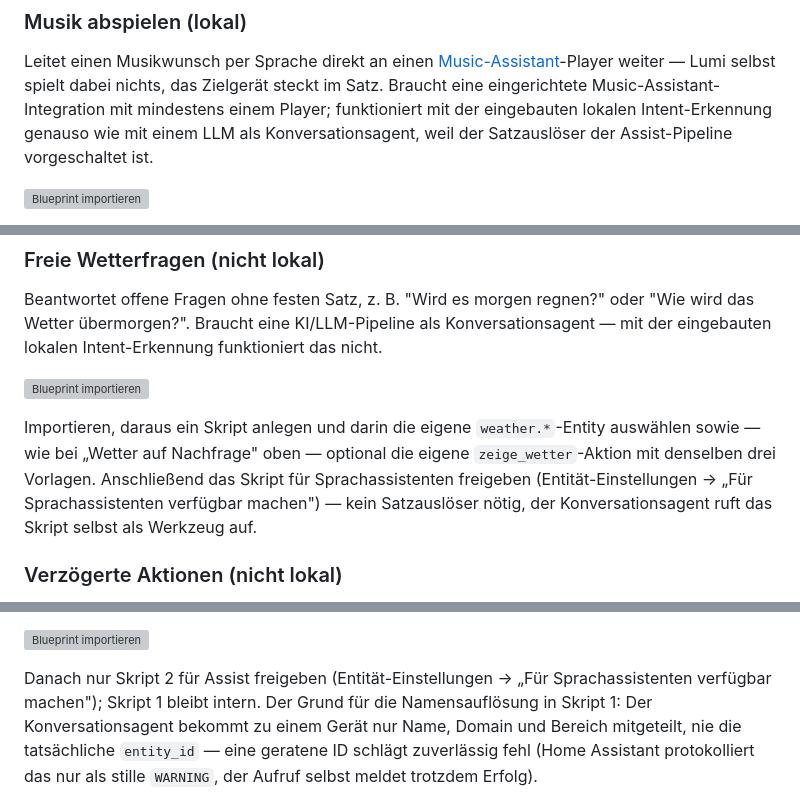
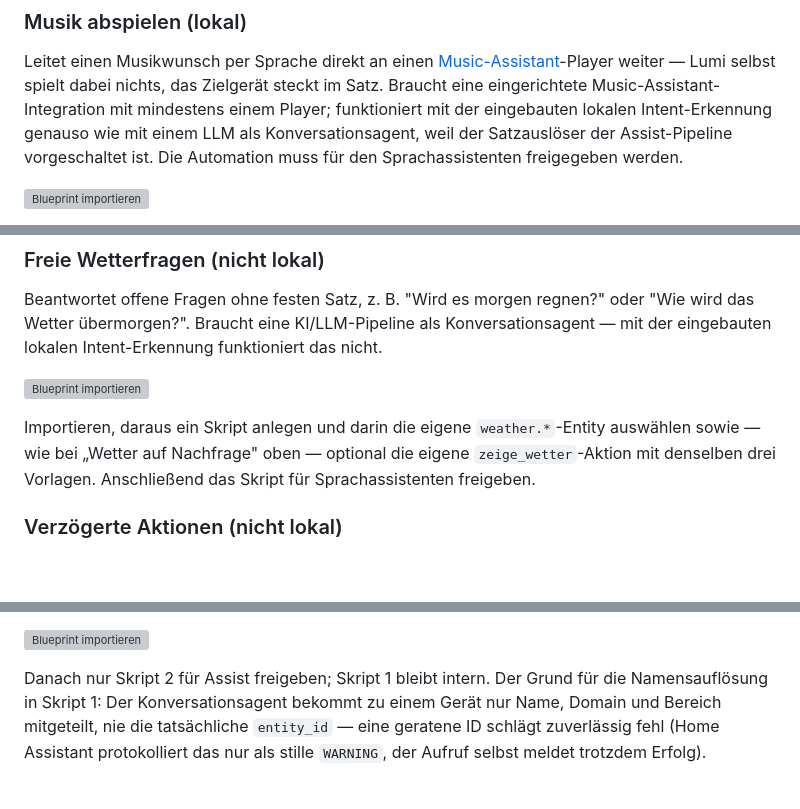
Before and after one commit to mohoel/home-assistant-voice-display, a Markdown page: README.md, 3 parts joined by grey strips. Drawn GitHub-style; blank space fills up the shorter version; grey boxes are pictures that could not be loaded.

```diff
--- a/README.md
+++ b/README.md
@@ -273,7 +273,7 @@ selbst spielt dabei nichts, das Zielgerät steckt im Satz. Braucht eine
 eingerichtete Music-Assistant-Integration mit mindestens einem Player;
 funktioniert mit der eingebauten lokalen Intent-Erkennung genauso wie mit
 einem LLM als Konversationsagent, weil der Satzauslöser der Assist-Pipeline
-vorgeschaltet ist.
+vorgeschaltet ist. Die Automation muss für den Sprachassistenten freigegeben werden.
 
 [![Blueprint importieren](https://my.home-assistant.io/badges/blueprint_import.svg)](https://my.home-assistant.io/redirect/blueprint_import/?blueprint_url=https%3A%2F%2Fgithub.com%2Fmohoel%2Fhome-assistant-voice-lumi%2Fblob%2Fmain%2Fblueprints%2Fautomation%2Flumi%2Fmusik_abspielen.yaml)
 
@@ -330,9 +330,7 @@ funktioniert das nicht.
 Importieren, daraus ein Skript anlegen und darin die eigene `weather.*`-Entity
 auswählen sowie — wie bei „Wetter auf Nachfrage" oben — optional die eigene
 `zeige_wetter`-Aktion mit denselben drei Vorlagen. Anschließend das Skript
-für Sprachassistenten freigeben (Entität-Einstellungen → „Für
-Sprachassistenten verfügbar machen") — kein Satzauslöser nötig, der
-Konversationsagent ruft das Skript selbst als Werkzeug auf.
+für Sprachassistenten freigeben.
 
 ### Verzögerte Aktionen (nicht lokal)
 
@@ -367,8 +365,7 @@ auswählen.
 
 [![Blueprint importieren](https://my.home-assistant.io/badges/blueprint_import.svg)](https://my.home-assistant.io/redirect/blueprint_import/?blueprint_url=https%3A%2F%2Fgithub.com%2Fmohoel%2Fhome-assistant-voice-lumi%2Fblob%2Fmain%2Fblueprints%2Fscript%2Flumi%2Ftimer_aktion_starten.yaml)
 
-Danach nur Skript 2 für Assist freigeben (Entität-Einstellungen → „Für
-Sprachassistenten verfügbar machen"); Skript 1 bleibt intern. Der Grund für
+Danach nur Skript 2 für Assist freigeben; Skript 1 bleibt intern. Der Grund für
 die Namensauflösung in Skript 1: Der Konversationsagent bekommt zu einem
 Gerät nur Name, Domain und Bereich mitgeteilt, nie die tatsächliche
 `entity_id` — eine geratene ID schlägt zuverlässig fehl (Home Assistant
```
